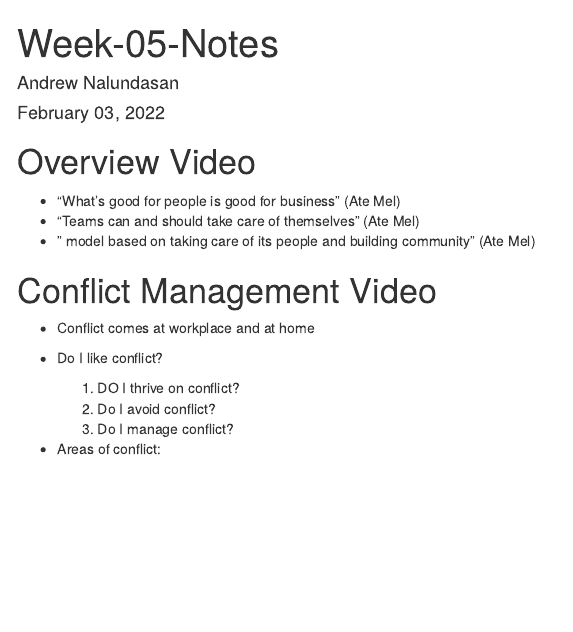
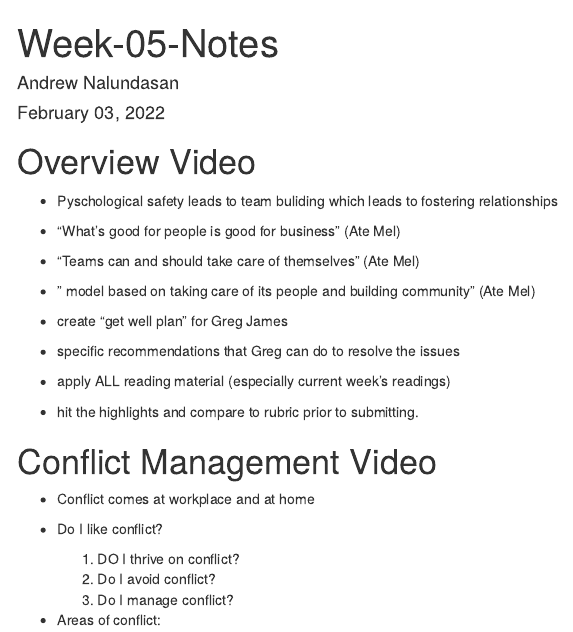
Before and after one commit to andrewn488/5910-week-05, an R Markdown document (week-05-notes.Rmd): the page in a window 1100 px wide, from its top. Rendered offline with R 4.5, knitr and Pandoc, with nearby package versions; menus at the side of the page are left out.

Commit message:
Ignore PNG files
Add notes for Overview video

```diff
--- a/week-05-notes.Rmd
+++ b/week-05-notes.Rmd
@@ -16,9 +16,16 @@ knitr::opts_chunk$set(echo = TRUE)
 
 # Overview Video
 
++ Pyschological safety leads to team buliding which leads to fostering relationships
+
+
 + "What's good for people is good for business" (Ate Mel)
 + "Teams can and should take care of themselves" (Ate Mel)
 + " model based on taking care of its people and building community" (Ate Mel)
++ create "get well plan" for Greg James
++ specific recommendations that Greg can do to resolve the issues
++ apply ALL reading material (especially current week's readings)
++ hit the highlights and compare to rubric prior to submitting.
 
 
 # Conflict Management Video
```
Also changed, not shown: 1 other file.
